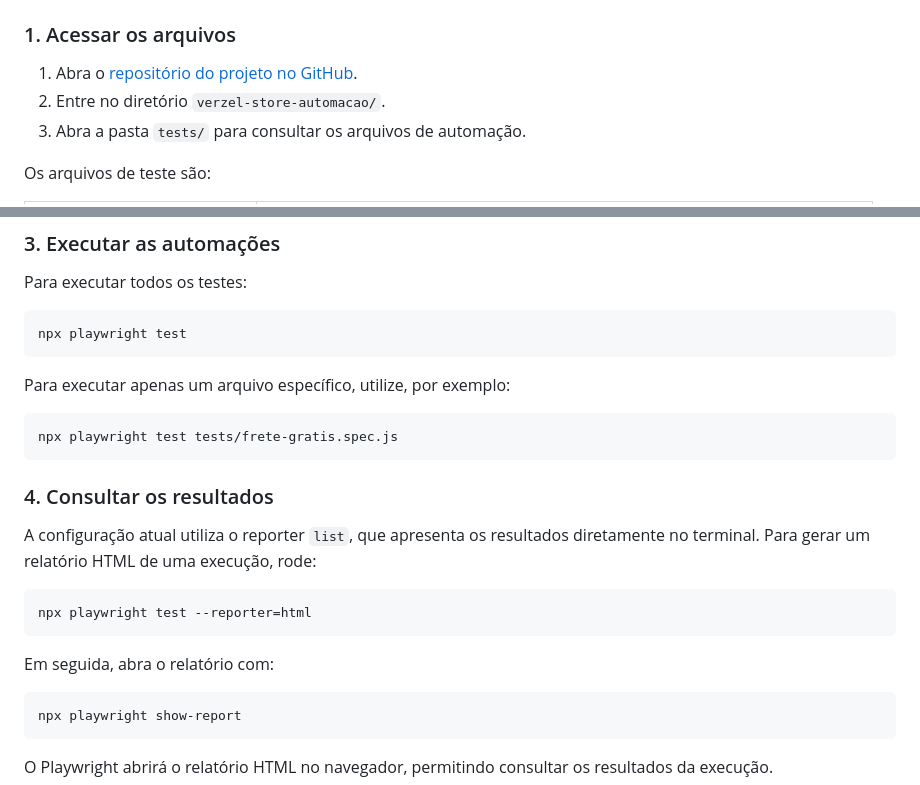
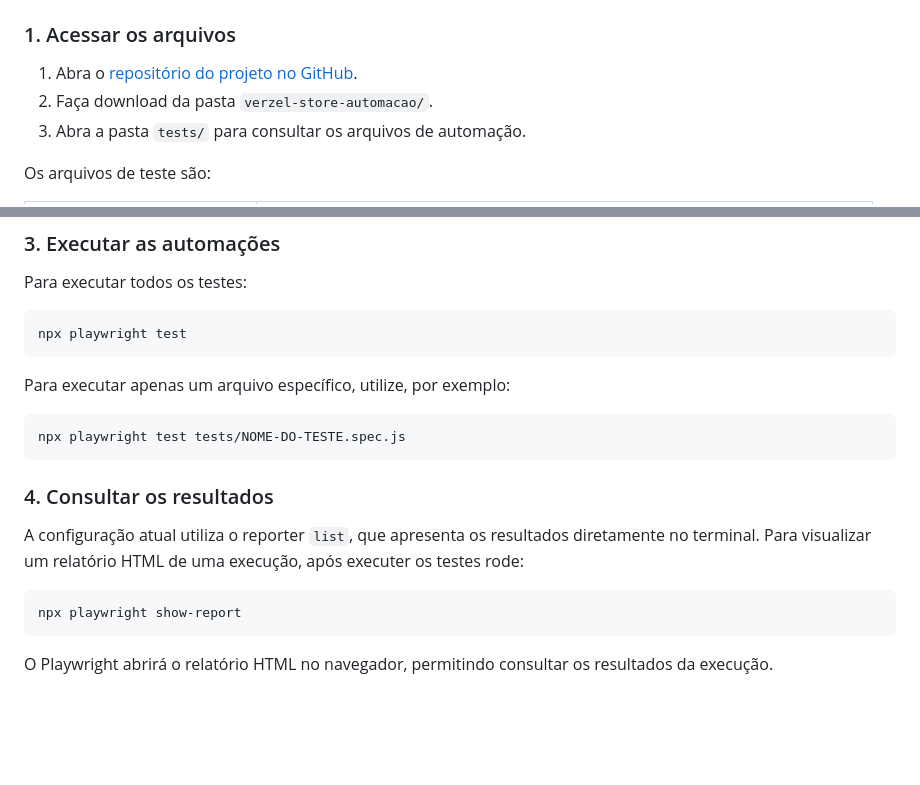
Before and after one commit to higorq11-png/teste-verzel-QA, a Markdown page: README.md, 2 parts joined by grey strips. Rendered like a GitHub page; blank space fills up the shorter version.

Commit message:
docs: atualização de arquivos

````diff
--- a/README.md
+++ b/README.md
@@ -28,7 +28,7 @@ As automações foram desenvolvidas com **Playwright** e estão no diretório `v
 ### 1. Acessar os arquivos
 
 1. Abra o [repositório do projeto no GitHub](https://github.com/higorq11-png/teste-verzel-QA).
-2. Entre no diretório `verzel-store-automacao/`.
+2. Faça download da pasta `verzel-store-automacao/`.
 3. Abra a pasta `tests/` para consultar os arquivos de automação.
 
 Os arquivos de teste são:
@@ -70,20 +70,14 @@ npx playwright test
 Para executar apenas um arquivo específico, utilize, por exemplo:
 
 ```bash
-npx playwright test tests/frete-gratis.spec.js
+npx playwright test tests/NOME-DO-TESTE.spec.js
 ```
 
 
 
 ### 4. Consultar os resultados
 
-A configuração atual utiliza o reporter `list`, que apresenta os resultados diretamente no terminal. Para gerar um relatório HTML de uma execução, rode:
-
-```bash
-npx playwright test --reporter=html
-```
-
-Em seguida, abra o relatório com:
+A configuração atual utiliza o reporter `list`, que apresenta os resultados diretamente no terminal. Para visualizar um relatório HTML de uma execução, após executer os testes rode:
 
 ```bash
 npx playwright show-report
````
